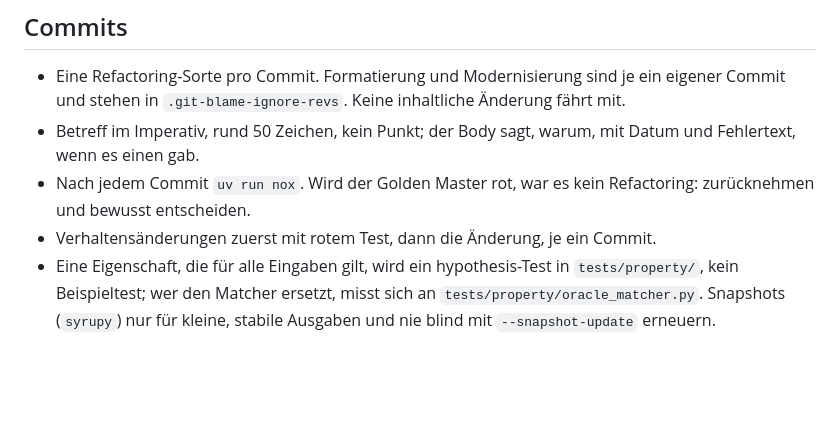
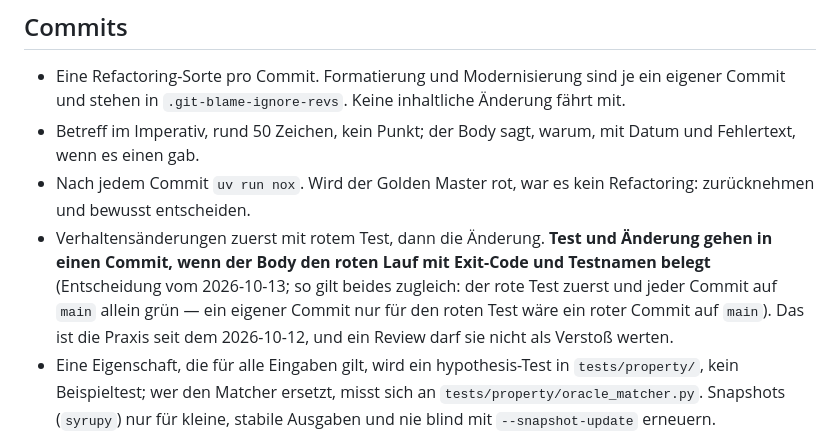
Before and after one commit to konradvoelkel/geographic-representation-dus, a Markdown page: CLAUDE.md, the part around the change. GitHub-like rendering; blank space fills up the shorter version.

Commit message:
Roter Test und Aenderung in einem Commit
Review zum Umzug (2026-10-13), Befund 2: CLAUDE.md verlangte "zuerst
mit rotem Test, dann die Aenderung, je ein Commit" und zugleich, dass
jeder Commit auf main allein gruen ist. Beides zusammen geht nur so,
wie es seit dem 2026-10-12 praktiziert wird: Test und Aenderung in
einem Commit, dessen Body den roten Lauf mit Exit-Code und Testnamen
belegt. Ein eigener Commit nur fuer den roten Test waere ein roter
Commit auf main.

Die Regel steht jetzt genau so in CLAUDE.md unter "Commits", mit Datum
und Grund, damit Reviews sie nicht als Verstoss gegen die andere
Haelfte derselben Zeile werten. Keine Historie umgeschrieben.

Co-Authored-By: Claude Fable 5.1 <noreply@anthropic.com>

```diff
--- a/CLAUDE.md
+++ b/CLAUDE.md
@@ -72,7 +72,11 @@ setzen (siehe `FORK-NOTES.md`), sonst legt uv `.venv` im Repo an.
 - Eine Refactoring-Sorte pro Commit. Formatierung und Modernisierung sind je ein eigener Commit und stehen in `.git-blame-ignore-revs`. Keine inhaltliche Änderung fährt mit.
 - Betreff im Imperativ, rund 50 Zeichen, kein Punkt; der Body sagt, warum, mit Datum und Fehlertext, wenn es einen gab.
 - Nach jedem Commit `uv run nox`. Wird der Golden Master rot, war es kein Refactoring: zurücknehmen und bewusst entscheiden.
-- Verhaltensänderungen zuerst mit rotem Test, dann die Änderung, je ein Commit.
+- Verhaltensänderungen zuerst mit rotem Test, dann die Änderung. **Test und Änderung gehen in einen
+  Commit, wenn der Body den roten Lauf mit Exit-Code und Testnamen belegt** (Entscheidung vom
+  2026-10-13; so gilt beides zugleich: der rote Test zuerst und jeder Commit auf `main` allein grün —
+  ein eigener Commit nur für den roten Test wäre ein roter Commit auf `main`). Das ist die Praxis seit
+  dem 2026-10-12, und ein Review darf sie nicht als Verstoß werten.
 - Eine Eigenschaft, die für alle Eingaben gilt, wird ein hypothesis-Test in `tests/property/`, kein Beispieltest; wer den Matcher ersetzt, misst sich an `tests/property/oracle_matcher.py`. Snapshots (`syrupy`) nur für kleine, stabile Ausgaben und nie blind mit `--snapshot-update` erneuern.
 - Direkt auf `main`: nach jedem Commit `uv run nox`, dann Push; CI über die Actions-REST-API prüfen (`gh run list` liefert für dieses Repo leer). Tag bei Versionssprung; Versionen stehen in `pyproject.toml`, `src/georep/__init__.py` und `uv.lock` (`uv lock`), jede mit einer Zeile im `CHANGELOG.md`. So hat Konrad es am 2026-10-11 angewiesen.
 - Prüfschritte in Skripten nie hinter eine Pipe stellen (`uv run pytest | tail`): die Pipe frisst den Exit-Code, und am 2026-10-11 landeten so zwei rote Commits. Erst der Befehl allein, dann die Ausgabe ansehen.
```
